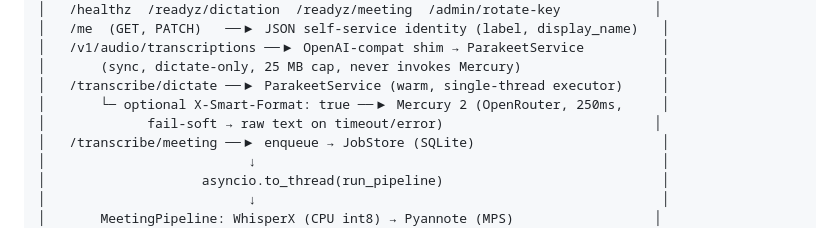
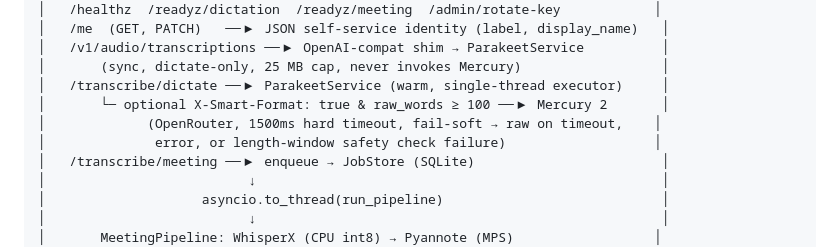
Before and after one commit to omdiidi/miniWhisper, a Markdown page: docs/ARCHITECTURE.md, the part around the change. GitHub-like rendering.

```diff
--- a/docs/ARCHITECTURE.md
+++ b/docs/ARCHITECTURE.md
@@ -33,8 +33,9 @@ WisprAlt is a two-component system: a native macOS menubar client running on you
 │   /v1/audio/transcriptions ──▶ OpenAI-compat shim → ParakeetService          │
 │       (sync, dictate-only, 25 MB cap, never invokes Mercury)                  │
 │   /transcribe/dictate ──▶ ParakeetService (warm, single-thread executor)     │
-│       └─ optional X-Smart-Format: true ──▶ Mercury 2 (OpenRouter, 250ms,     │
-│             fail-soft → raw text on timeout/error)                           │
+│       └─ optional X-Smart-Format: true & raw_words ≥ 100 ──▶ Mercury 2       │
+│             (OpenRouter, 1500ms hard timeout, fail-soft → raw on timeout,    │
+│              error, or length-window safety check failure)                   │
 │   /transcribe/meeting ──▶ enqueue → JobStore (SQLite)                        │
 │                          ↓                                                    │
 │                    asyncio.to_thread(run_pipeline)                            │
```
Also changed, not shown: docs/API.md (+7 -5 lines), docs/OVERVIEW.md (+1 -1 lines).
